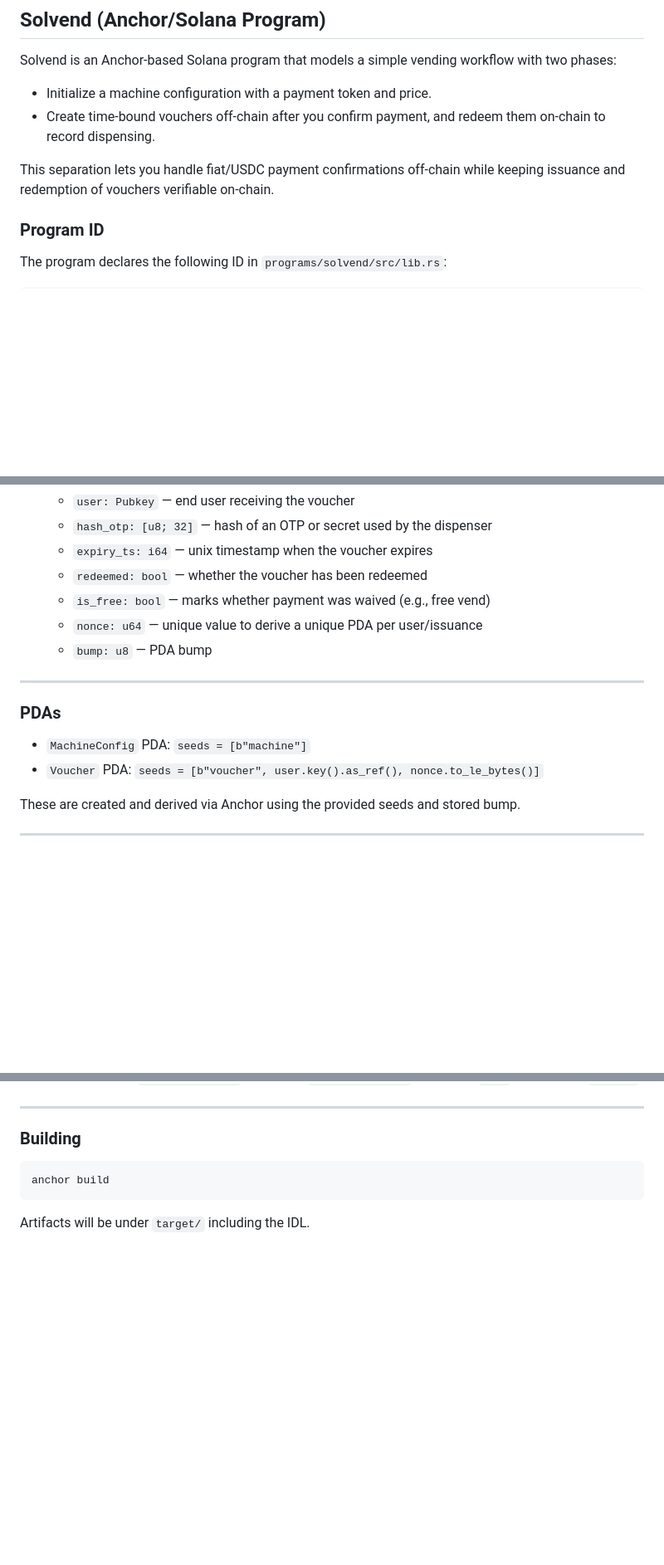
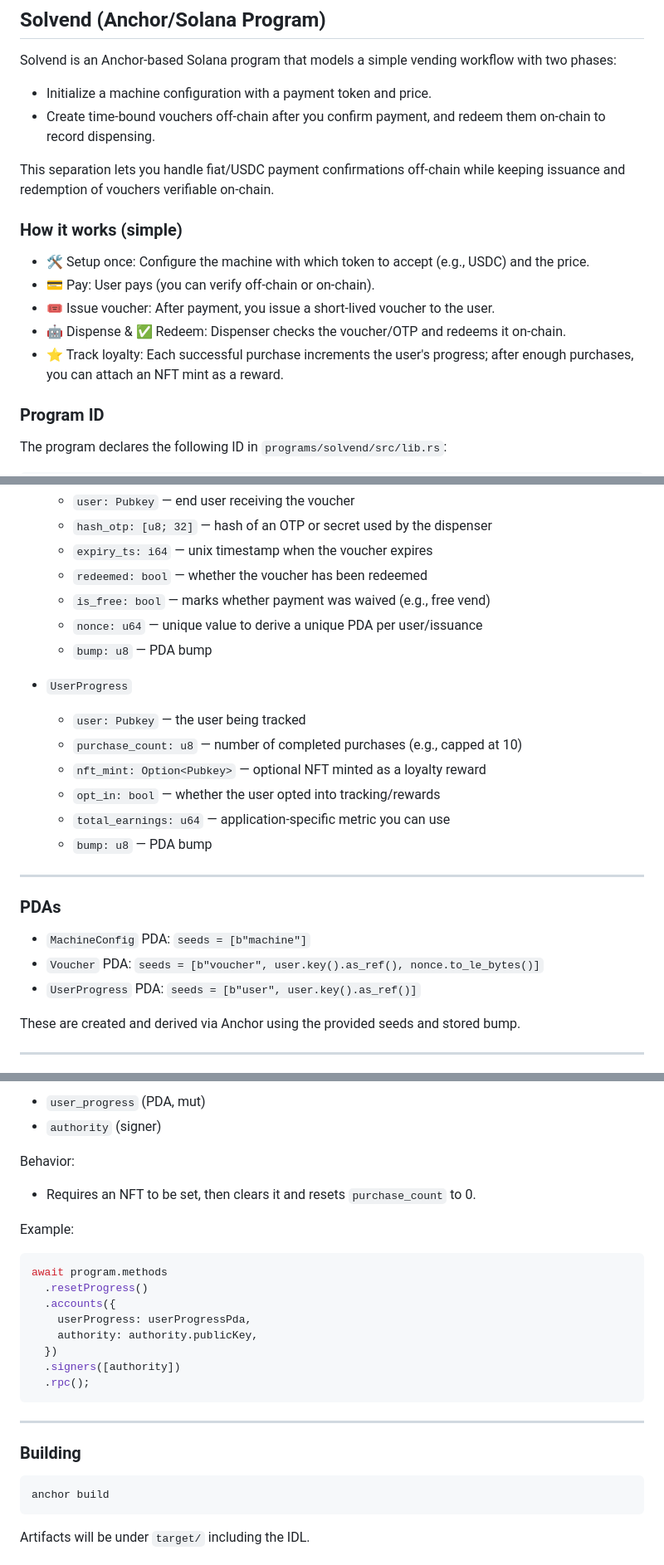
Before and after one commit to sadiqsaidu/solvend, a Markdown page: README.md, 3 parts joined by grey strips. Shown at 83% size. Rendered like a GitHub page; blank space fills up the shorter version.

````diff
--- a/README.md
+++ b/README.md
@@ -6,6 +6,14 @@ Solvend is an Anchor-based Solana program that models a simple vending workflow
 - Create time-bound vouchers off-chain after you confirm payment, and redeem them on-chain to record dispensing.
 
 This separation lets you handle fiat/USDC payment confirmations off-chain while keeping issuance and redemption of vouchers verifiable on-chain.
+
+### How it works (simple)
+
+- 🛠️ Setup once: Configure the machine with which token to accept (e.g., USDC) and the price.
+- 💳 Pay: User pays (you can verify off-chain or on-chain).
+- 🎟️ Issue voucher: After payment, you issue a short-lived voucher to the user.
+- 🤖 Dispense & ✅ Redeem: Dispenser checks the voucher/OTP and redeems it on-chain.
+- ⭐ Track loyalty: Each successful purchase increments the user's progress; after enough purchases, you can attach an NFT mint as a reward.
 
 ### Program ID
 
@@ -37,12 +45,21 @@ Update your local ID if you redeploy under a different keypair.
   - `nonce: u64` — unique value to derive a unique PDA per user/issuance
   - `bump: u8` — PDA bump
 
+- `UserProgress`
+  - `user: Pubkey` — the user being tracked
+  - `purchase_count: u8` — number of completed purchases (e.g., capped at 10)
+  - `nft_mint: Option<Pubkey>` — optional NFT minted as a loyalty reward
+  - `opt_in: bool` — whether the user opted into tracking/rewards
+  - `total_earnings: u64` — application-specific metric you can use
+  - `bump: u8` — PDA bump
+
 ---
 
 ### PDAs
 
 - `MachineConfig` PDA: `seeds = [b"machine"]`
 - `Voucher` PDA: `seeds = [b"voucher", user.key().as_ref(), nonce.to_le_bytes()]`
+- `UserProgress` PDA: `seeds = [b"user", user.key().as_ref()]`
 
 These are created and derived via Anchor using the provided seeds and stored bump.
 
@@ -90,3 +170,22 @@ Behavior:
+- `user_progress` (PDA, mut)
+- `authority` (signer)
+
+Behavior:
+
+- Requires an NFT to be set, then clears it and resets `purchase_count` to 0.
+
+Example:
+
+```ts
+await program.methods
+  .resetProgress()
+  .accounts({
+    userProgress: userProgressPda,
+    authority: authority.publicKey,
+  })
+  .signers([authority])
+  .rpc();
+```
 
 ---
 
````
Also changed, not shown: other parts of README.md (+65 -1 lines).
